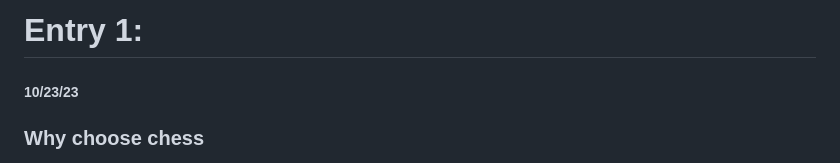
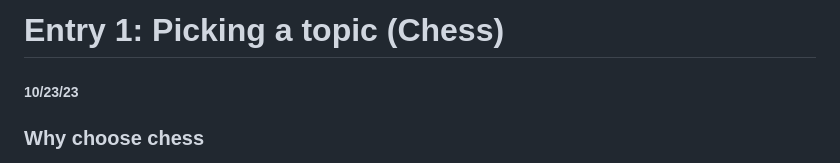
Before and after one commit to calebg4205/sep10-freedom-project, a Markdown page: blog/entry01.md, the part around the change. Rendered like a GitHub page.

```diff
--- a/blog/entry01.md
+++ b/blog/entry01.md
@@ -1,4 +1,4 @@
-# Entry 1:
+# Entry 1: Picking a topic (Chess)
 ##### 10/23/23
 
 ### Why choose chess
```
